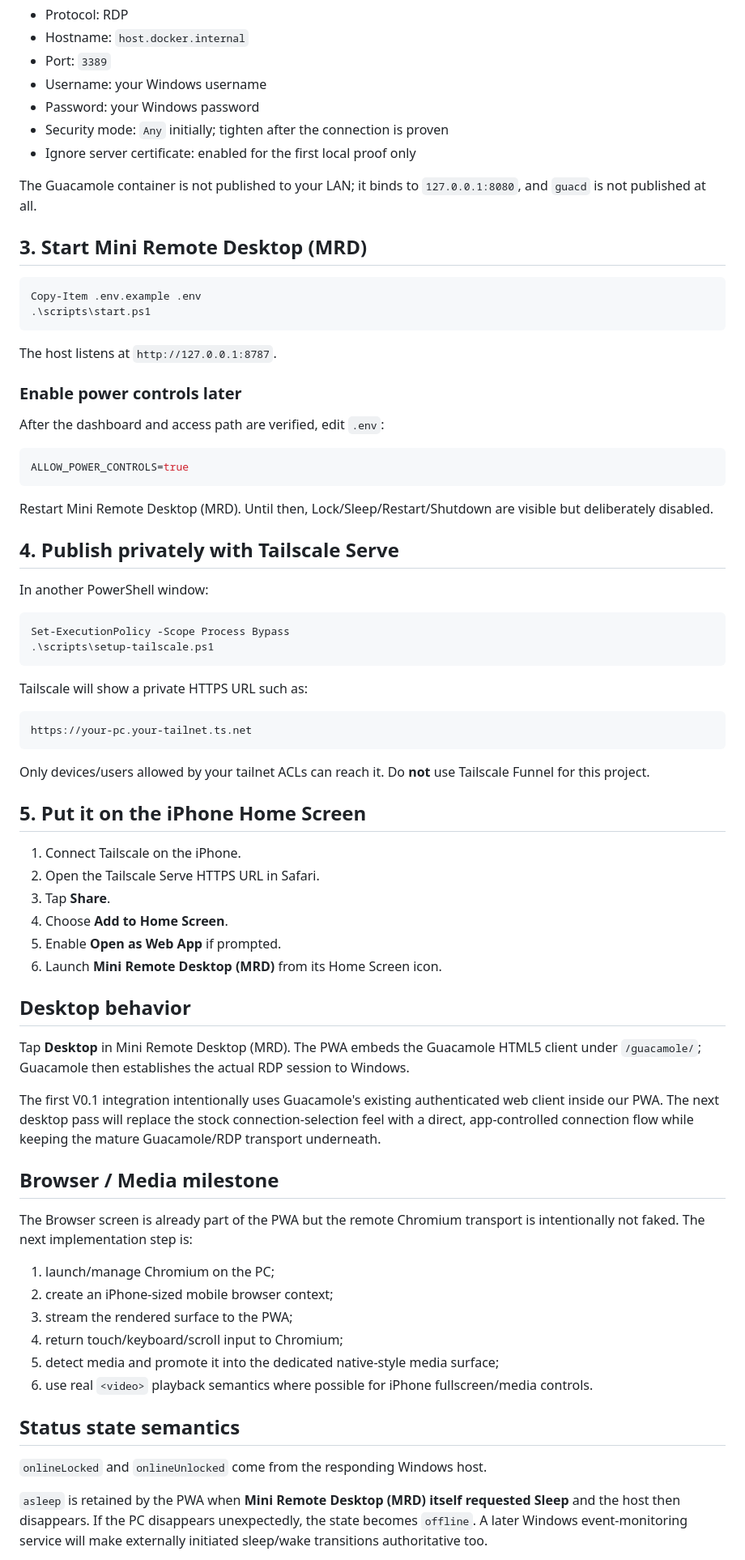
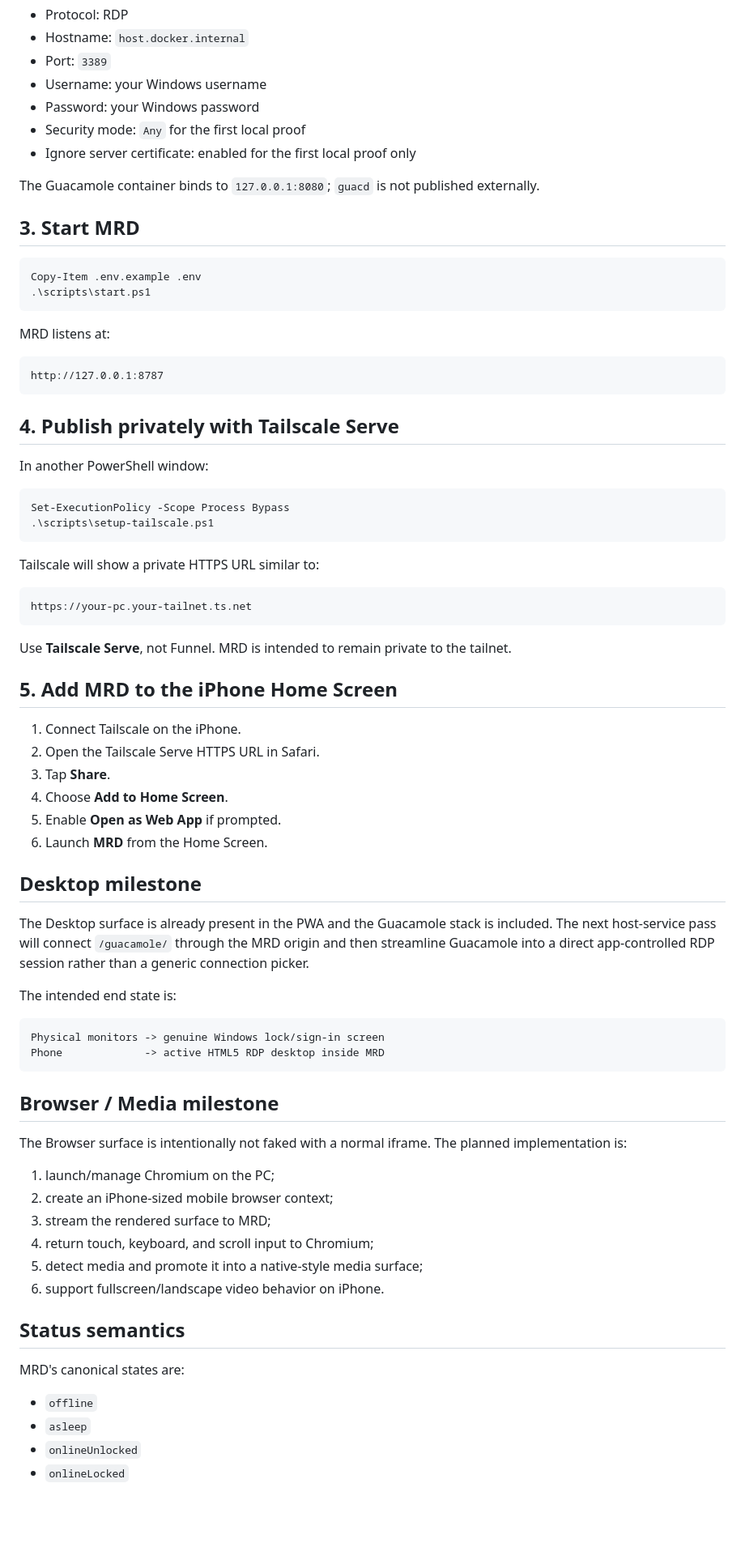
Before and after one commit to Clatlas/Mini-Remote-Desktop, a Markdown page: README.md, the part around one of its changes. Shown at 81% size. GitHub-like rendering; blank space fills up the shorter version.

Commit message:
Align README with committed MRD baseline

````diff
--- a/README.md
+++ b/README.md
@@ -76,29 +82,23 @@ Create an RDP connection with:
 - Port: `3389`
 - Username: your Windows username
 - Password: your Windows password
-- Security mode: `Any` initially; tighten after the connection is proven
+- Security mode: `Any` for the first local proof
 - Ignore server certificate: enabled for the first local proof only
 
-The Guacamole container is not published to your LAN; it binds to `127.0.0.1:8080`, and `guacd` is not published at all.
+The Guacamole container binds to `127.0.0.1:8080`; `guacd` is not published externally.
 
-## 3. Start Mini Remote Desktop (MRD)
+## 3. Start MRD
 
 ```powershell
 Copy-Item .env.example .env
 .\scripts\start.ps1
 ```
 
-The host listens at `http://127.0.0.1:8787`.
+MRD listens at:
 
-### Enable power controls later
-
-After the dashboard and access path are verified, edit `.env`:
-
-```env
-ALLOW_POWER_CONTROLS=true
+```text
+http://127.0.0.1:8787
 ```
-
-Restart Mini Remote Desktop (MRD). Until then, Lock/Sleep/Restart/Shutdown are visible but deliberately disabled.
 
 ## 4. Publish privately with Tailscale Serve
 
@@ -109,43 +109,51 @@ Set-ExecutionPolicy -Scope Process Bypass
 .\scripts\setup-tailscale.ps1
 ```
 
-Tailscale will show a private HTTPS URL such as:
+Tailscale will show a private HTTPS URL similar to:
 
 ```text
 https://your-pc.your-tailnet.ts.net
 ```
 
-Only devices/users allowed by your tailnet ACLs can reach it. Do **not** use Tailscale Funnel for this project.
+Use **Tailscale Serve**, not Funnel. MRD is intended to remain private to the tailnet.
 
-## 5. Put it on the iPhone Home Screen
+## 5. Add MRD to the iPhone Home Screen
 
 1. Connect Tailscale on the iPhone.
 2. Open the Tailscale Serve HTTPS URL in Safari.
 3. Tap **Share**.
 4. Choose **Add to Home Screen**.
 5. Enable **Open as Web App** if prompted.
-6. Launch **Mini Remote Desktop (MRD)** from its Home Screen icon.
+6. Launch **MRD** from the Home Screen.
 
-## Desktop behavior
+## Desktop milestone
 
-Tap **Desktop** in Mini Remote Desktop (MRD). The PWA embeds the Guacamole HTML5 client under `/guacamole/`; Guacamole then establishes the actual RDP session to Windows.
+The Desktop surface is already present in the PWA and the Guacamole stack is included. The next host-service pass will connect `/guacamole/` through the MRD origin and then streamline Guacamole into a direct app-controlled RDP session rather than a generic connection picker.
 
-The first V0.1 integration intentionally uses Guacamole's existing authenticated web client inside our PWA. The next desktop pass will replace the stock connection-selection feel with a direct, app-controlled connection flow while keeping the mature Guacamole/RDP transport underneath.
+The intended end state is:
+
+```text
+Physical monitors -> genuine Windows lock/sign-in screen
+Phone             -> active HTML5 RDP desktop inside MRD
+```
 
 ## Browser / Media milestone
 
-The Browser screen is already part of the PWA but the remote Chromium transport is intentionally not faked. The next implementation step is:
+The Browser surface is intentionally not faked with a normal iframe. The planned implementation is:
 
 1. launch/manage Chromium on the PC;
 2. create an iPhone-sized mobile browser context;
-3. stream the rendered surface to the PWA;
-4. return touch/keyboard/scroll input to Chromium;
-5. detect media and promote it into the dedicated native-style media surface;
-6. use real `<video>` playback semantics where possible for iPhone fullscreen/media controls.
+3. stream the rendered surface to MRD;
+4. return touch, keyboard, and scroll input to Chromium;
+5. detect media and promote it into a native-style media surface;
+6. support fullscreen/landscape video behavior on iPhone.
 
-## Status state semantics
+## Status semantics
 
-`onlineLocked` and `onlineUnlocked` come from the responding Windows host.
+MRD's canonical states are:
 
-`asleep` is retained by the PWA when **Mini Remote Desktop (MRD) itself requested Sleep** and the host then disappears. If the PC disappears unexpectedly, the state becomes `offline`. A later Windows event-monitoring service will make externally initiated sleep/wake transitions authoritative too.
+- `offline`
+- `asleep`
+- `onlineUnlocked`
+- `onlineLocked`
 
````
Also changed, not shown: other parts of README.md (+37 -29 lines).
